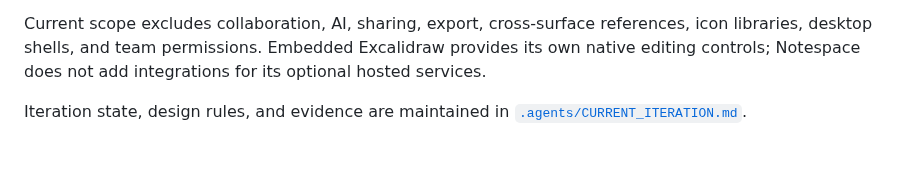
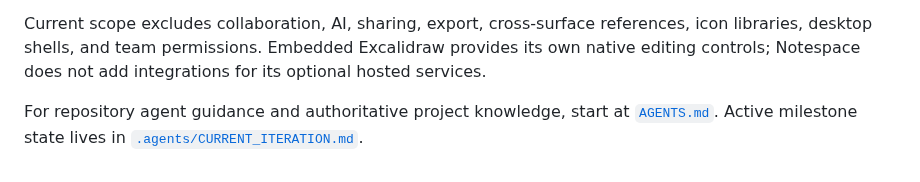
Before and after one commit to howlil/notespace, a Markdown page: README.md, the part around the change. Rendered like a GitHub page.

Commit message:
docs: point repository guidance to canonical AGENTS entrypoint

```diff
--- a/README.md
+++ b/README.md
@@ -100,4 +100,4 @@ Editor selection and self-host packaging implement the authorized Sprint 1 scope
 
 Current scope excludes collaboration, AI, sharing, export, cross-surface references, icon libraries, desktop shells, and team permissions. Embedded Excalidraw provides its own native editing controls; Notespace does not add integrations for its optional hosted services.
 
-Iteration state, design rules, and evidence are maintained in [`.agents/CURRENT_ITERATION.md`](.agents/CURRENT_ITERATION.md).
+For repository agent guidance and authoritative project knowledge, start at [`AGENTS.md`](AGENTS.md). Active milestone state lives in [`.agents/CURRENT_ITERATION.md`](.agents/CURRENT_ITERATION.md).
```
